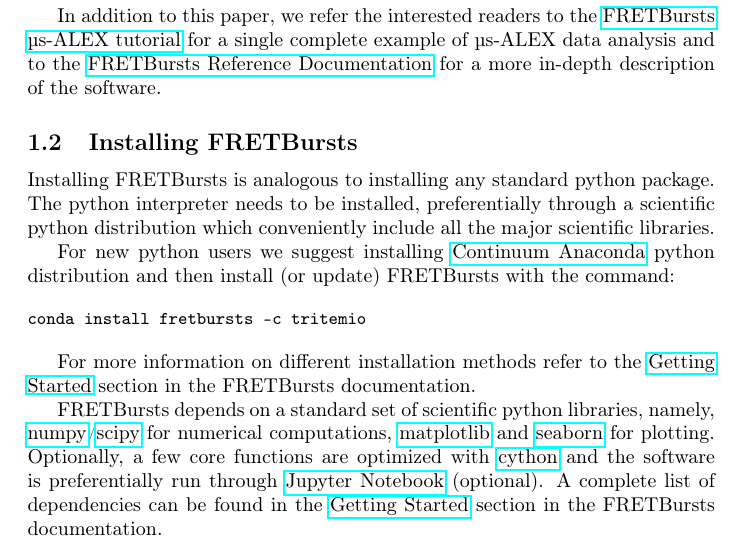
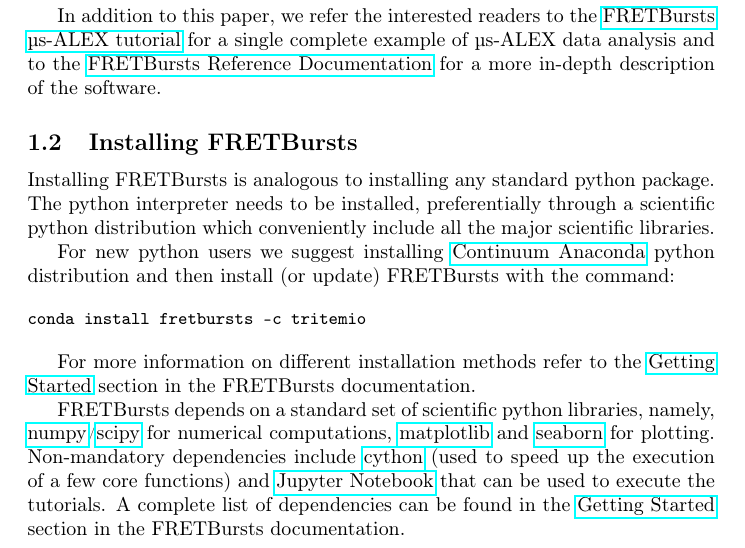
Before and after one commit to tritemio/fretbursts_paper, a LaTeX paper (main.tex, which reads Introduction.tex): part of page 3 of 18, cut so that both start at the same text. Compiled offline with pdfLaTeX.

Commit message:
edited Introduction.tex

```diff
--- a/Introduction.tex
+++ b/Introduction.tex
@@ -82,8 +82,9 @@
 
 FRETBursts depends on a standard set of scientific
 python libraries, namely, \href{http://www.numpy.org/}{numpy}/\href{http://www.scipy.org/}{scipy} for numerical computations,
-\href{http://matplotlib.org/}{matplotlib} and \href{http://stanford.edu/~mwaskom/software/seaborn/}{seaborn} for plotting. Optionally, a few core functions are
-optimized with \href{http://cython.org/}{cython} and the software is preferentially run through \href{http://ipython.org/notebook.html}{Jupyter Notebook} (optional).
+\href{http://matplotlib.org/}{matplotlib} and \href{http://stanford.edu/~mwaskom/software/seaborn/}{seaborn} for plotting. Non-mandatory dependencies include \href{http://cython.org/}{cython} (used to speed up the execution of a few core functions)
+and \href{http://ipython.org/notebook.html}{Jupyter Notebook} that can be used
+to execute the tutorials.
 A complete list of dependencies can be found in the
 \href{http://fretbursts.readthedocs.org/en/latest/getting_started.html}{Getting Started}
 section in the FRETBursts documentation.
```
